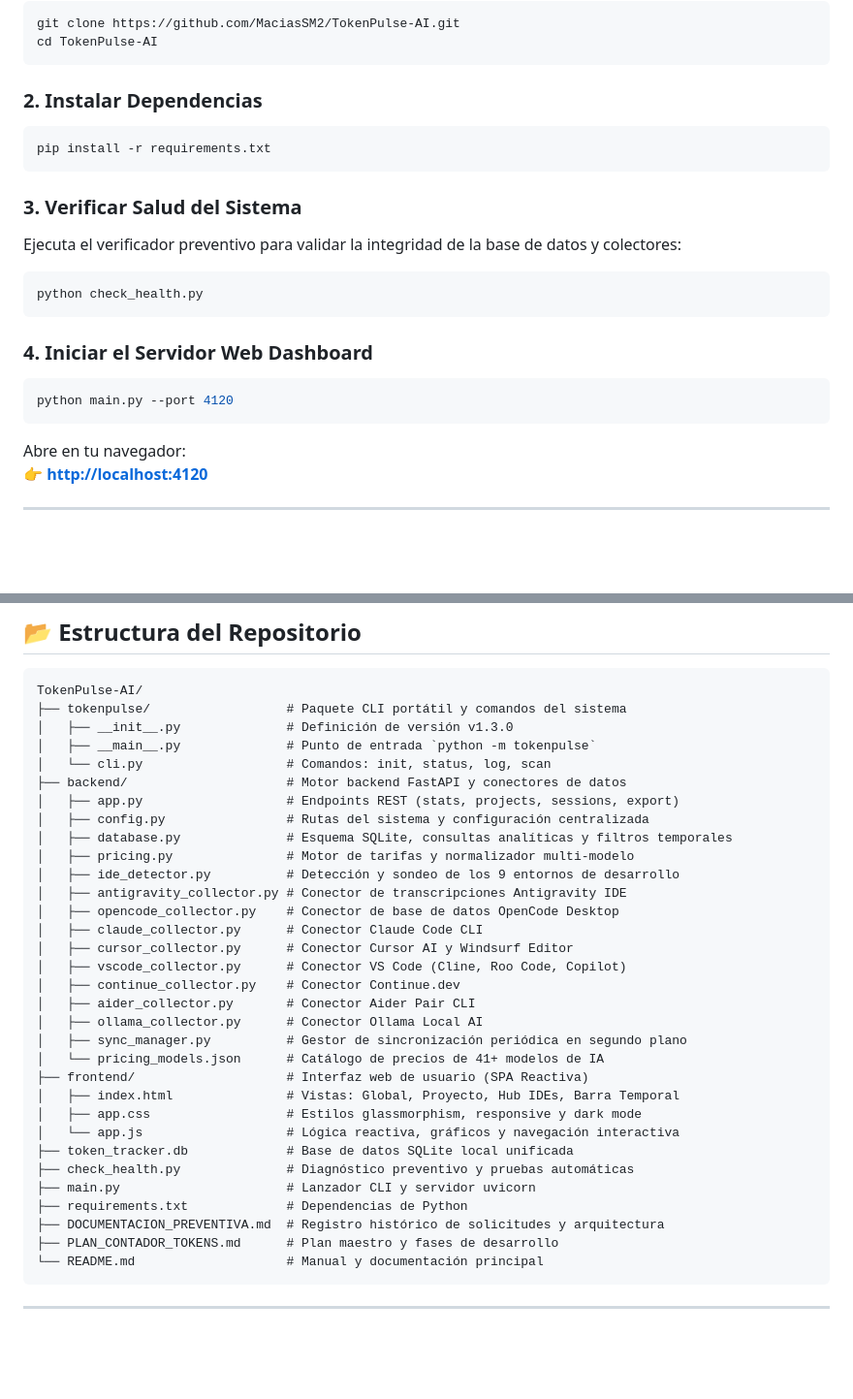
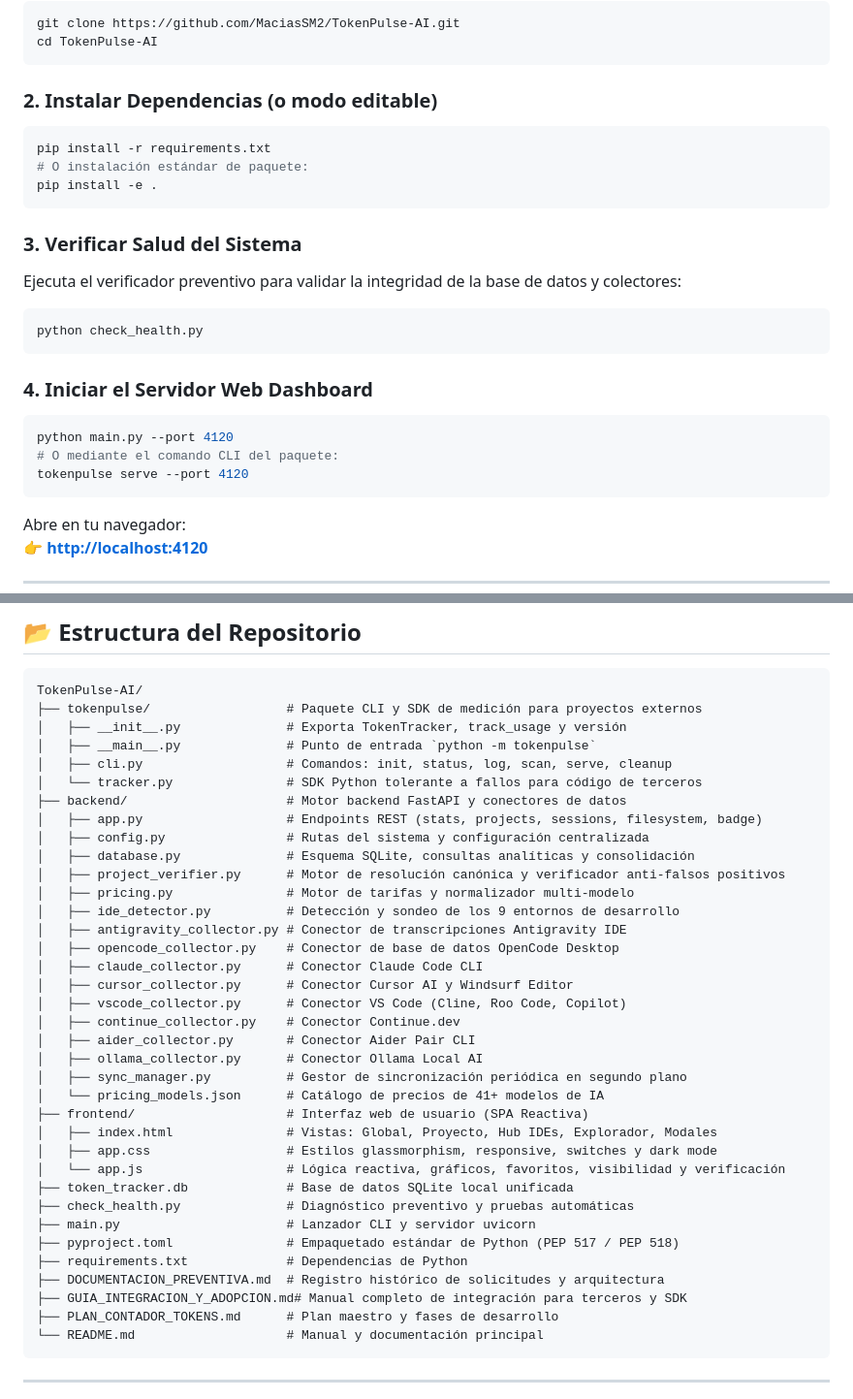
Before and after one commit to MaciasSM2/TokenPulse-AI, a Markdown page: README.md, 2 parts joined by grey strips. Shown at 97% size. Drawn GitHub-style; blank space fills up the shorter version.

Commit message:
docs: update README and master plan with Phase 8 folder browser, verifier, favorites, visibility, and Python SDK

````diff
--- a/README.md
+++ b/README.md
@@ -83,10 +108,12 @@ git clone https://github.com/MaciasSM2/TokenPulse-AI.git
 cd TokenPulse-AI
 ```
 
-### 2. Instalar Dependencias
+### 2. Instalar Dependencias (o modo editable)
 
 ```bash
 pip install -r requirements.txt
+# O instalación estándar de paquete:
+pip install -e .
 ```
 
 ### 3. Verificar Salud del Sistema
@@ -101,6 +128,8 @@ python check_health.py
 
 ```bash
 python main.py --port 4120
+# O mediante el comando CLI del paquete:
+tokenpulse serve --port 4120
 ```
 
 Abre en tu navegador:
@@ -150,14 +179,16 @@ python -m tokenpulse log "Optimización de base de datos" --cmd "python -m alemb
 
 ```text
 TokenPulse-AI/
-├── tokenpulse/                  # Paquete CLI portátil y comandos del sistema
-│   ├── __init__.py              # Definición de versión v1.3.0
+├── tokenpulse/                  # Paquete CLI y SDK de medición para proyectos externos
+│   ├── __init__.py              # Exporta TokenTracker, track_usage y versión
 │   ├── __main__.py              # Punto de entrada `python -m tokenpulse`
-│   └── cli.py                   # Comandos: init, status, log, scan
+│   ├── cli.py                   # Comandos: init, status, log, scan, serve, cleanup
+│   └── tracker.py               # SDK Python tolerante a fallos para código de terceros
 ├── backend/                     # Motor backend FastAPI y conectores de datos
-│   ├── app.py                   # Endpoints REST (stats, projects, sessions, export)
+│   ├── app.py                   # Endpoints REST (stats, projects, sessions, filesystem, badge)
 │   ├── config.py                # Rutas del sistema y configuración centralizada
-│   ├── database.py              # Esquema SQLite, consultas analíticas y filtros temporales
+│   ├── database.py              # Esquema SQLite, consultas analíticas y consolidación
+│   ├── project_verifier.py      # Motor de resolución canónica y verificador anti-falsos positivos
 │   ├── pricing.py               # Motor de tarifas y normalizador multi-modelo
 │   ├── ide_detector.py          # Detección y sondeo de los 9 entornos de desarrollo
 │   ├── antigravity_collector.py # Conector de transcripciones Antigravity IDE
@@ -171,14 +202,16 @@ TokenPulse-AI/
 │   ├── sync_manager.py          # Gestor de sincronización periódica en segundo plano
 │   └── pricing_models.json      # Catálogo de precios de 41+ modelos de IA
 ├── frontend/                    # Interfaz web de usuario (SPA Reactiva)
-│   ├── index.html               # Vistas: Global, Proyecto, Hub IDEs, Barra Temporal
-│   ├── app.css                  # Estilos glassmorphism, responsive y dark mode
-│   └── app.js                   # Lógica reactiva, gráficos y navegación interactiva
+│   ├── index.html               # Vistas: Global, Proyecto, Hub IDEs, Explorador, Modales
+│   ├── app.css                  # Estilos glassmorphism, responsive, switches y dark mode
+│   └── app.js                   # Lógica reactiva, gráficos, favoritos, visibilidad y verificación
 ├── token_tracker.db             # Base de datos SQLite local unificada
 ├── check_health.py              # Diagnóstico preventivo y pruebas automáticas
 ├── main.py                      # Lanzador CLI y servidor uvicorn
+├── pyproject.toml               # Empaquetado estándar de Python (PEP 517 / PEP 518)
 ├── requirements.txt             # Dependencias de Python
 ├── DOCUMENTACION_PREVENTIVA.md  # Registro histórico de solicitudes y arquitectura
+├── GUIA_INTEGRACION_Y_ADOPCION.md# Manual completo de integración para terceros y SDK
 ├── PLAN_CONTADOR_TOKENS.md      # Plan maestro y fases de desarrollo
 └── README.md                    # Manual y documentación principal
 ```
````
Also changed, not shown: other parts of README.md (+25 -0 lines), PLAN_CONTADOR_TOKENS.md (+11 -0 lines).
